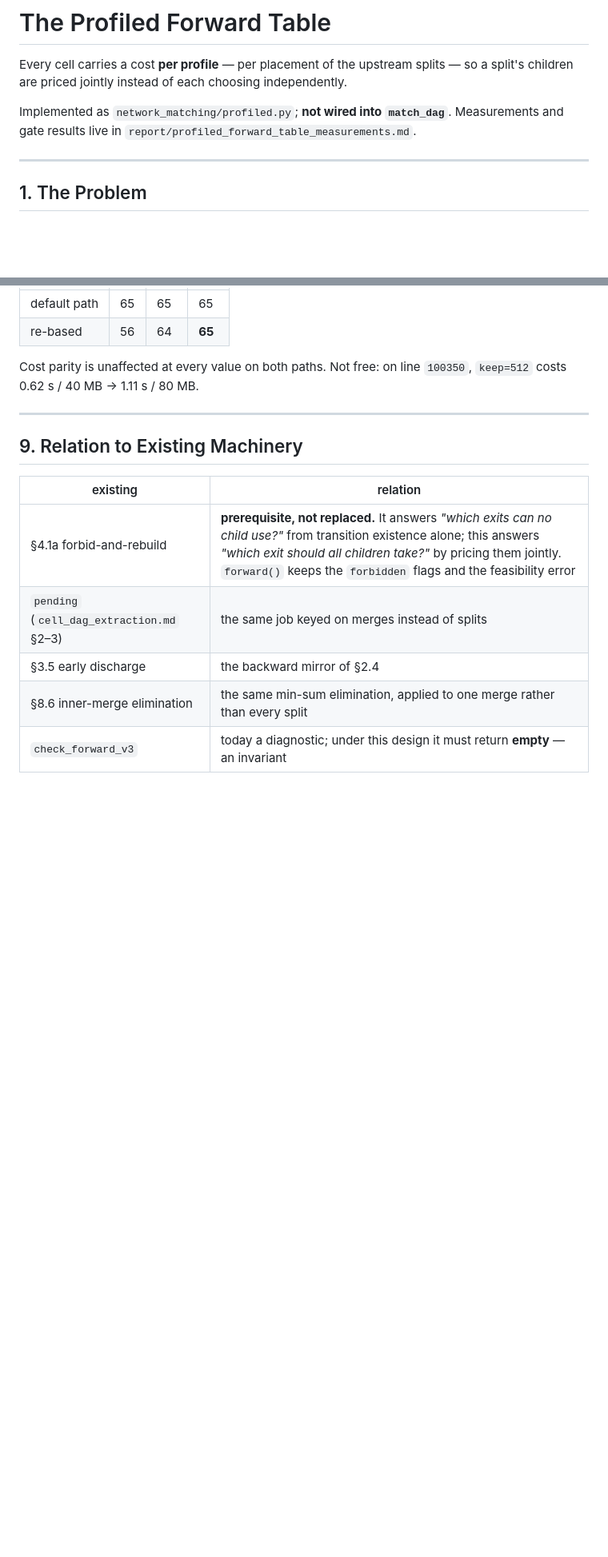
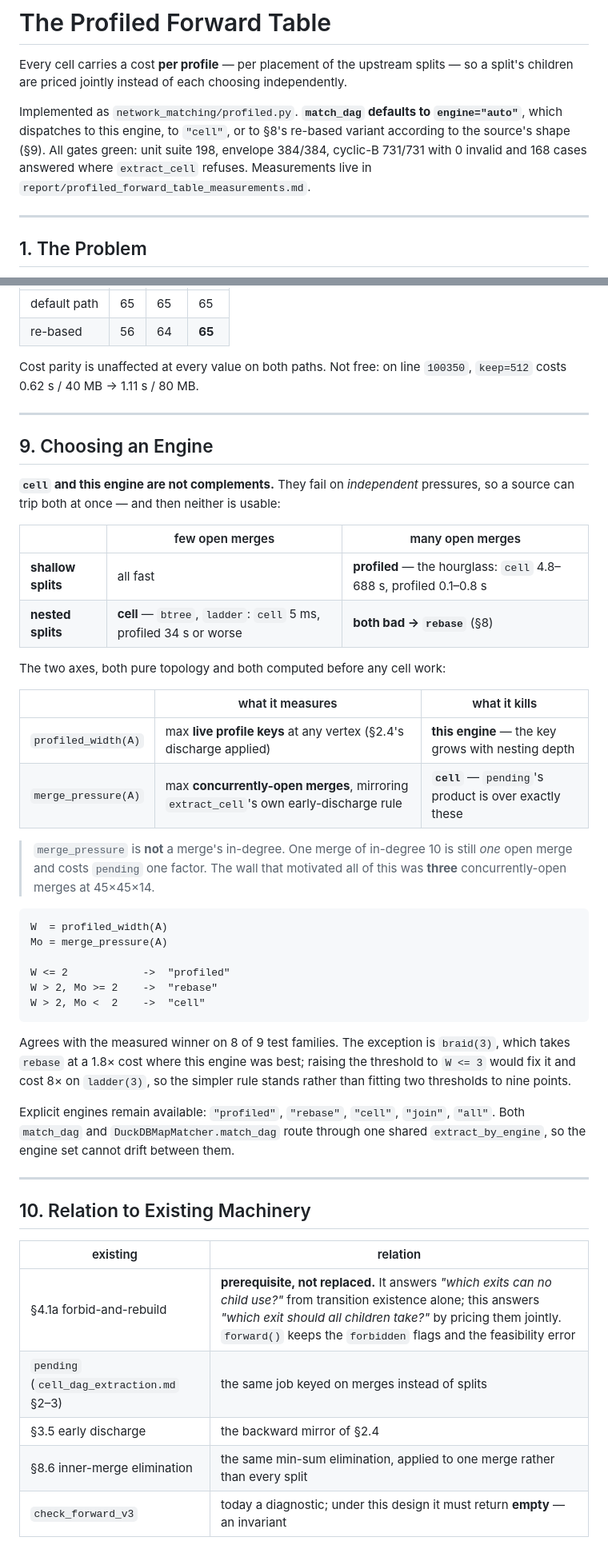
Before and after one commit to Khoshkhah/network-matching, a Markdown page: docs/profiled_forward_table.md, 2 parts joined by grey strips. Shown at 80% size. GitHub-like rendering; blank space fills up the shorter version.

Commit message:
Docs: §9 the two-dimensional engine dispatch
The header still said "not wired into match_dag" -- stale since 07dd9c5 made
engine="auto" the default. It now states the default and the gate summary.

New §9 covers the dispatch, led by the point that makes it necessary: cell and
the profiled engine are NOT complements. They fail on independent pressures, so
a source can trip both, and the 2x2 has a quadrant neither covers:

                    few open merges        many open merges
  shallow splits    all fast               profiled  (hourglass)
  nested splits     cell (btree, ladder)   both bad -> rebase (braid)

Documents both axes as pure topology computed before any cell work --
profiled_width (live keys, kills this engine) and merge_pressure (concurrently
open merges, kills cell's pending) -- and flags the distinction that misled the
earlier analysis: merge_pressure is NOT in-degree. One merge of in-degree 10 is
one open merge and one pending factor; the original wall was three at 45x45x14.

States the rule, its 8-of-9 agreement with measured winners, and why the one
miss (braid(3), 1.8x) is left rather than fixed by a second threshold that would
cost 8x on ladder(3).

§7.2's "rebase is never automatic" is corrected: its quadrant is narrow, not
empty.

Co-Authored-By: Claude Opus 4.8 (1M context) <noreply@anthropic.com>

````diff
--- a/docs/profiled_forward_table.md
+++ b/docs/profiled_forward_table.md
@@ -3,8 +3,11 @@
 Every cell carries a cost **per profile** — per placement of the upstream splits — so a split's
 children are priced jointly instead of each choosing independently.
 
-Implemented as `network_matching/profiled.py`; **not wired into `match_dag`**. Measurements and gate
-results live in `report/profiled_forward_table_measurements.md`.
+Implemented as `network_matching/profiled.py`. **`match_dag` defaults to `engine="auto"`**, which
+dispatches to this engine, to `"cell"`, or to §8's re-based variant according to the source's shape
+(§9). All gates green: unit suite 198, envelope 384/384, cyclic-B 731/731 with 0 invalid and 168
+cases answered where `extract_cell` refuses. Measurements live in
+`report/profiled_forward_table_measurements.md`.
 
 ---
 
@@ -455,7 +458,48 @@ Cost parity is unaffected at every value on both paths. Not free: on line `10035
 
 ---
 
-## 9. Relation to Existing Machinery
+## 9. Choosing an Engine
+
+**`cell` and this engine are not complements.** They fail on *independent* pressures, so a source can
+trip both at once — and then neither is usable:
+
+| | few open merges | many open merges |
+|---|---|---|
+| **shallow splits** | all fast | **profiled** — the hourglass: `cell` 4.8–688 s, profiled 0.1–0.8 s |
+| **nested splits** | **cell** — `btree`, `ladder`: `cell` 5 ms, profiled 34 s or worse | **both bad → `rebase`** (§8) |
+
+The two axes, both pure topology and both computed before any cell work:
+
+| | what it measures | what it kills |
+|---|---|---|
+| `profiled_width(A)` | max **live profile keys** at any vertex (§2.4's discharge applied) | **this engine** — the key grows with nesting depth |
+| `merge_pressure(A)` | max **concurrently-open merges**, mirroring `extract_cell`'s own early-discharge rule | **`cell`** — `pending`'s product is over exactly these |
+
+> `merge_pressure` is **not** a merge's in-degree. One merge of in-degree 10 is still *one* open merge
+> and costs `pending` one factor. The wall that motivated all of this was **three** concurrently-open
+> merges at 45×45×14.
+
+```
+W  = profiled_width(A)
+Mo = merge_pressure(A)
+
+W <= 2            ->  "profiled"
+W > 2, Mo >= 2    ->  "rebase"
+W > 2, Mo <  2    ->  "cell"
+```
+
+Agrees with the measured winner on 8 of 9 test families. The exception is `braid(3)`, which takes
+`rebase` at a 1.8× cost where this engine was best; raising the threshold to `W <= 3` would fix it
+and cost 8× on `ladder(3)`, so the simpler rule stands rather than fitting two thresholds to nine
+points.
+
+Explicit engines remain available: `"profiled"`, `"rebase"`, `"cell"`, `"join"`, `"all"`. Both
+`match_dag` and `DuckDBMapMatcher.match_dag` route through one shared `extract_by_engine`, so the
+engine set cannot drift between them.
+
+---
+
+## 10. Relation to Existing Machinery
 
 | existing | relation |
 |---|---|
````
Also changed, not shown: other parts of docs/profiled_forward_table.md (+1 -1 lines).
